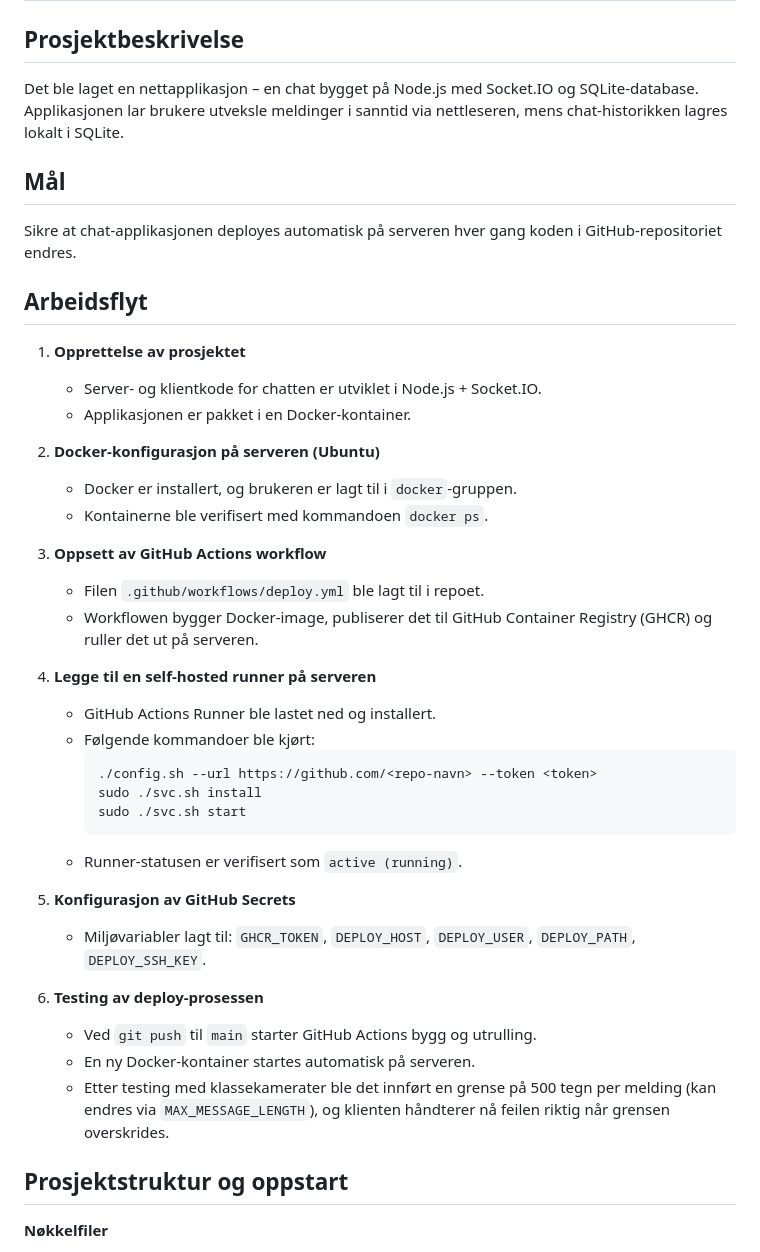
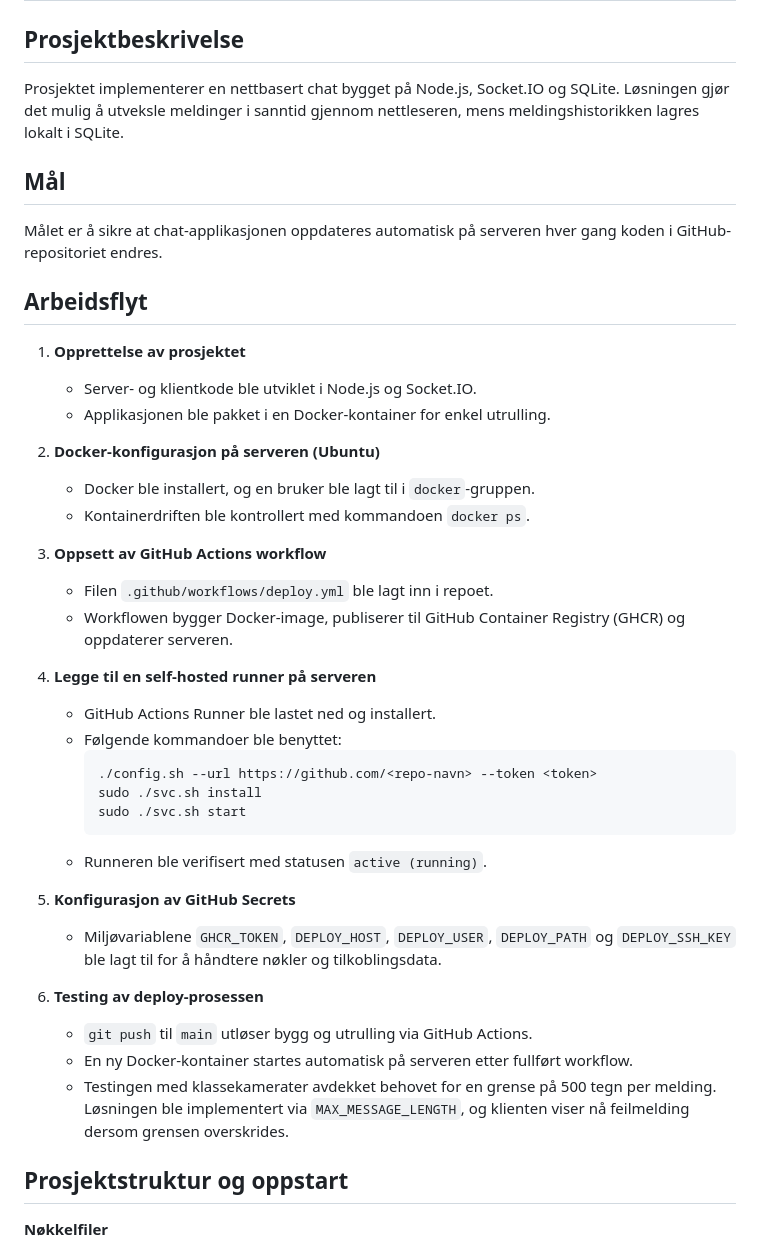
Before and after one commit to VaagenIM-CardSharp/intern-chat, a Markdown page: readme.md, the part around one of its changes. GitHub-like rendering.

````diff
--- a/readme.md
+++ b/readme.md
@@ -1,41 +1,41 @@
 # Automatisering av utrulling av nettstedet med Docker og GitHub Actions
 
 ## Prosjektbeskrivelse
-Det ble laget en nettapplikasjon – en chat bygget på Node.js med Socket.IO og SQLite-database. Applikasjonen lar brukere utveksle meldinger i sanntid via nettleseren, mens chat-historikken lagres lokalt i SQLite.
+Prosjektet implementerer en nettbasert chat bygget på Node.js, Socket.IO og SQLite. Løsningen gjør det mulig å utveksle meldinger i sanntid gjennom nettleseren, mens meldingshistorikken lagres lokalt i SQLite.
 
 ## Mål
-Sikre at chat-applikasjonen deployes automatisk på serveren hver gang koden i GitHub-repositoriet endres.
+Målet er å sikre at chat-applikasjonen oppdateres automatisk på serveren hver gang koden i GitHub-repositoriet endres.
 
 ## Arbeidsflyt
 1. **Opprettelse av prosjektet**
-   - Server- og klientkode for chatten er utviklet i Node.js + Socket.IO.
-   - Applikasjonen er pakket i en Docker-kontainer.
+   - Server- og klientkode ble utviklet i Node.js og Socket.IO.
+   - Applikasjonen ble pakket i en Docker-kontainer for enkel utrulling.
 
 2. **Docker-konfigurasjon på serveren (Ubuntu)**
-   - Docker er installert, og brukeren er lagt til i `docker`-gruppen.
-   - Kontainerne ble verifisert med kommandoen `docker ps`.
+   - Docker ble installert, og en bruker ble lagt til i `docker`-gruppen.
+   - Kontainerdriften ble kontrollert med kommandoen `docker ps`.
 
 3. **Oppsett av GitHub Actions workflow**
-   - Filen `.github/workflows/deploy.yml` ble lagt til i repoet.
-   - Workflowen bygger Docker-image, publiserer det til GitHub Container Registry (GHCR) og ruller det ut på serveren.
+   - Filen `.github/workflows/deploy.yml` ble lagt inn i repoet.
+   - Workflowen bygger Docker-image, publiserer til GitHub Container Registry (GHCR) og oppdaterer serveren.
 
 4. **Legge til en self-hosted runner på serveren**
    - GitHub Actions Runner ble lastet ned og installert.
-   - Følgende kommandoer ble kjørt:
+   - Følgende kommandoer ble benyttet:
      ```
      ./config.sh --url https://github.com/<repo-navn> --token <token>
      sudo ./svc.sh install
      sudo ./svc.sh start
      ```
-   - Runner-statusen er verifisert som `active (running)`.
+   - Runneren ble verifisert med statusen `active (running)`.
 
 5. **Konfigurasjon av GitHub Secrets**
-   - Miljøvariabler lagt til: `GHCR_TOKEN`, `DEPLOY_HOST`, `DEPLOY_USER`, `DEPLOY_PATH`, `DEPLOY_SSH_KEY`.
+   - Miljøvariablene `GHCR_TOKEN`, `DEPLOY_HOST`, `DEPLOY_USER`, `DEPLOY_PATH` og `DEPLOY_SSH_KEY` ble lagt til for å håndtere nøkler og tilkoblingsdata.
 
 6. **Testing av deploy-prosessen**
-   - Ved `git push` til `main` starter GitHub Actions bygg og utrulling.
-   - En ny Docker-kontainer startes automatisk på serveren.
-   - Etter testing med klassekamerater ble det innført en grense på 500 tegn per melding (kan endres via `MAX_MESSAGE_LENGTH`), og klienten håndterer nå feilen riktig når grensen overskrides.
+   - `git push` til `main` utløser bygg og utrulling via GitHub Actions.
+   - En ny Docker-kontainer startes automatisk på serveren etter fullført workflow.
+   - Testingen med klassekamerater avdekket behovet for en grense på 500 tegn per melding. Løsningen ble implementert via `MAX_MESSAGE_LENGTH`, og klienten viser nå feilmelding dersom grensen overskrides.
 
 ## Prosjektstruktur og oppstart
 
````
Also changed, not shown: other parts of readme.md (+21 -16 lines).
